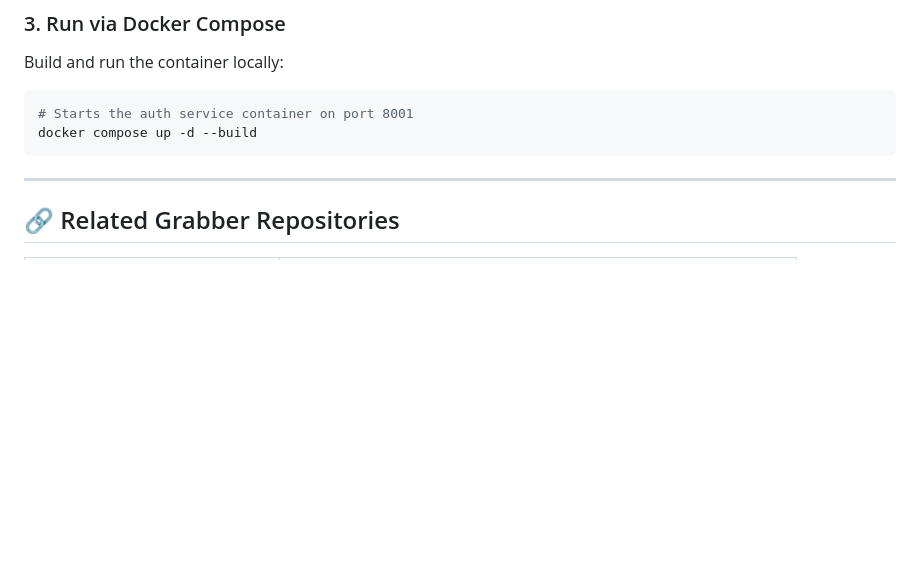
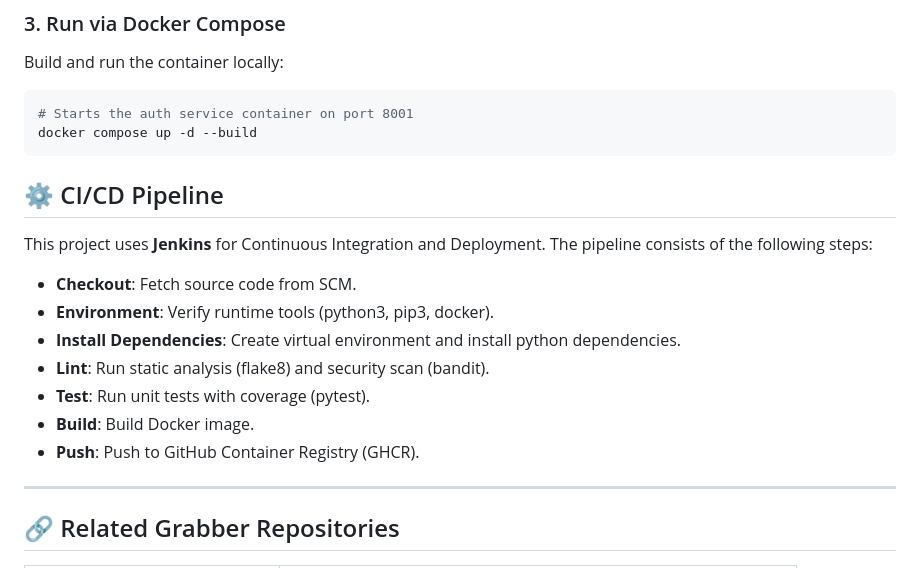
Before and after one commit to thathsarabandara/06-grabber-auth-service, a Markdown page: README.md, the part around the change. Rendered like a GitHub page; blank space fills up the shorter version.

Commit message:
docs: add CI/CD pipeline documentation to README

````diff
--- a/README.md
+++ b/README.md
@@ -250,6 +250,18 @@ Build and run the container locally:
 docker compose up -d --build
 ```
 
+
+## ⚙️ CI/CD Pipeline
+
+This project uses **Jenkins** for Continuous Integration and Deployment.
+The pipeline consists of the following steps:
+- **Checkout**: Fetch source code from SCM.
+- **Environment**: Verify runtime tools (python3, pip3, docker).
+- **Install Dependencies**: Create virtual environment and install python dependencies.
+- **Lint**: Run static analysis (flake8) and security scan (bandit).
+- **Test**: Run unit tests with coverage (pytest).
+- **Build**: Build Docker image.
+- **Push**: Push to GitHub Container Registry (GHCR).
 ---
 
 ## 🔗 Related Grabber Repositories
````
